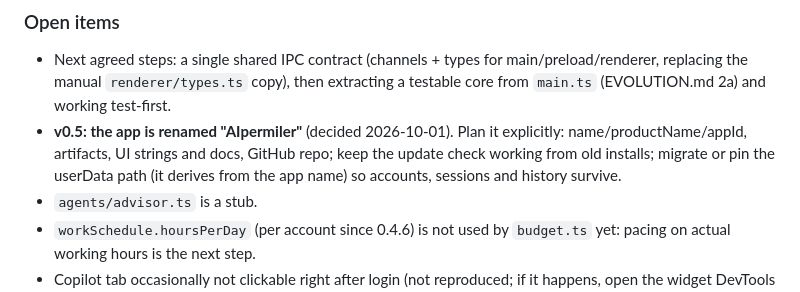
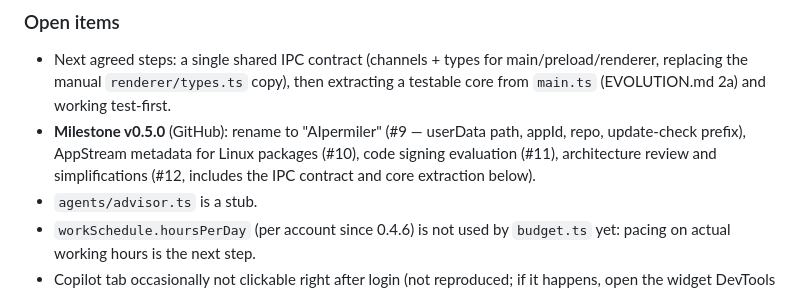
Before and after one commit to suppressio/ia-hypermiler, a Markdown page: CLAUDE.md, the part around the change. GitHub-like rendering.

Commit message:
docs(claude): v0.5.0 milestone in the open items
Co-Authored-By: Claude Opus 5.5 <noreply@anthropic.com>

```diff
--- a/CLAUDE.md
+++ b/CLAUDE.md
@@ -264,7 +264,7 @@ Condensed history; the full session-by-session log is in the git history (CLAUDE
 
 ### Open items
 - Next agreed steps: a single shared IPC contract (channels + types for main/preload/renderer, replacing the manual `renderer/types.ts` copy), then extracting a testable core from `main.ts` (EVOLUTION.md 2a) and working test-first.
-- **v0.5: the app is renamed "AIpermiler"** (decided 2026-10-01). Plan it explicitly: name/productName/appId, artifacts, UI strings and docs, GitHub repo; keep the update check working from old installs; migrate or pin the userData path (it derives from the app name) so accounts, sessions and history survive.
+- **Milestone v0.5.0** (GitHub): rename to "AIpermiler" (#9 — userData path, appId, repo, update-check prefix), AppStream metadata for Linux packages (#10), code signing evaluation (#11), architecture review and simplifications (#12, includes the IPC contract and core extraction below).
 - `agents/advisor.ts` is a stub.
 - `workSchedule.hoursPerDay` (per account since 0.4.6) is not used by `budget.ts` yet: pacing on actual working hours is the next step.
 - Copilot tab occasionally not clickable right after login (not reproduced; if it happens, open the widget DevTools and check the console).
```
